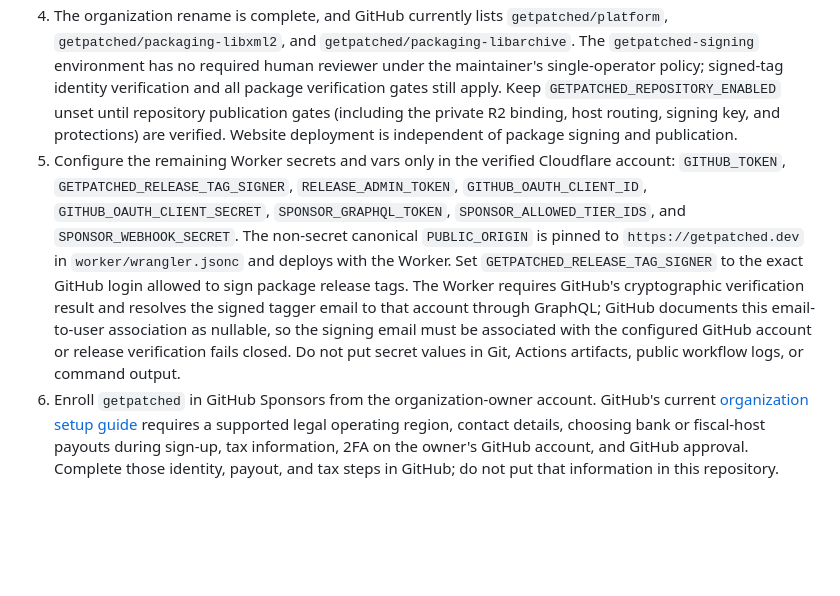
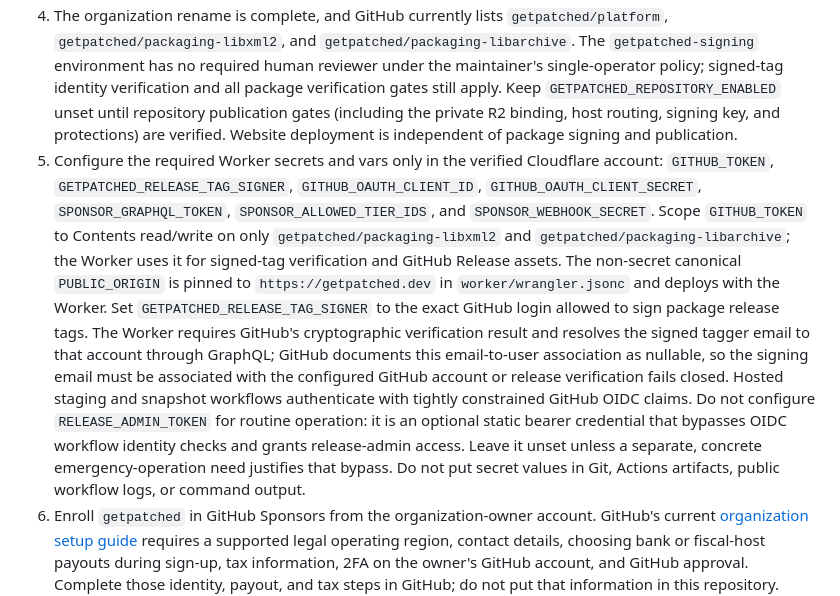
Before and after one commit to apt-to/platform, a Markdown page: docs/operations-runbook.md, the part around the change. Drawn GitHub-style; blank space fills up the shorter version.

Commit message:
docs: minimize Worker release credentials (#68)

```diff
--- a/docs/operations-runbook.md
+++ b/docs/operations-runbook.md
@@ -15,7 +15,7 @@ The public website deployment is active. The deployment workflow verifies the do
 3. The `getpatched-release-staging` R2 bucket exists in the verified Cloudflare account with Standard storage in EEUR, currently contains 0 B, and is attached to the deployed Worker. Keep the bucket private; `r2.dev` is disabled and must stay disabled.
    To exercise the deployed binding without enabling release publication, dispatch **Verify deployed R2 binding** from `main`. The OIDC-protected `getpatched-index-build` job calls the Worker self-test route; it writes one uniquely named object under `diagnostics/r2-self-test/`, verifies metadata, SHA-256 and bytes on readback, deletes the object, and confirms it is absent. It does not set `GETPATCHED_REPOSITORY_ENABLED`, access package objects, publish releases or modify repository indexes. A successful run is the required proof that the production R2 binding supports real write/read/delete operations. If cleanup fails, the workflow reports the exact diagnostic key so it can be removed before retrying.
 4. The organization rename is complete, and GitHub currently lists `getpatched/platform`, `getpatched/packaging-libxml2`, and `getpatched/packaging-libarchive`. The `getpatched-signing` environment has no required human reviewer under the maintainer's single-operator policy; signed-tag identity verification and all package verification gates still apply. Keep `GETPATCHED_REPOSITORY_ENABLED` unset until repository publication gates (including the private R2 binding, host routing, signing key, and protections) are verified. Website deployment is independent of package signing and publication.
-5. Configure the remaining Worker secrets and vars only in the verified Cloudflare account: `GITHUB_TOKEN`, `GETPATCHED_RELEASE_TAG_SIGNER`, `RELEASE_ADMIN_TOKEN`, `GITHUB_OAUTH_CLIENT_ID`, `GITHUB_OAUTH_CLIENT_SECRET`, `SPONSOR_GRAPHQL_TOKEN`, `SPONSOR_ALLOWED_TIER_IDS`, and `SPONSOR_WEBHOOK_SECRET`. The non-secret canonical `PUBLIC_ORIGIN` is pinned to `https://getpatched.dev` in `worker/wrangler.jsonc` and deploys with the Worker. Set `GETPATCHED_RELEASE_TAG_SIGNER` to the exact GitHub login allowed to sign package release tags. The Worker requires GitHub's cryptographic verification result and resolves the signed tagger email to that account through GraphQL; GitHub documents this email-to-user association as nullable, so the signing email must be associated with the configured GitHub account or release verification fails closed. Do not put secret values in Git, Actions artifacts, public workflow logs, or command output.
+5. Configure the required Worker secrets and vars only in the verified Cloudflare account: `GITHUB_TOKEN`, `GETPATCHED_RELEASE_TAG_SIGNER`, `GITHUB_OAUTH_CLIENT_ID`, `GITHUB_OAUTH_CLIENT_SECRET`, `SPONSOR_GRAPHQL_TOKEN`, `SPONSOR_ALLOWED_TIER_IDS`, and `SPONSOR_WEBHOOK_SECRET`. Scope `GITHUB_TOKEN` to Contents read/write on only `getpatched/packaging-libxml2` and `getpatched/packaging-libarchive`; the Worker uses it for signed-tag verification and GitHub Release assets. The non-secret canonical `PUBLIC_ORIGIN` is pinned to `https://getpatched.dev` in `worker/wrangler.jsonc` and deploys with the Worker. Set `GETPATCHED_RELEASE_TAG_SIGNER` to the exact GitHub login allowed to sign package release tags. The Worker requires GitHub's cryptographic verification result and resolves the signed tagger email to that account through GraphQL; GitHub documents this email-to-user association as nullable, so the signing email must be associated with the configured GitHub account or release verification fails closed. Hosted staging and snapshot workflows authenticate with tightly constrained GitHub OIDC claims. Do not configure `RELEASE_ADMIN_TOKEN` for routine operation: it is an optional static bearer credential that bypasses OIDC workflow identity checks and grants release-admin access. Leave it unset unless a separate, concrete emergency-operation need justifies that bypass. Do not put secret values in Git, Actions artifacts, public workflow logs, or command output.
 6. Enroll `getpatched` in GitHub Sponsors from the organization-owner account. GitHub's current [organization setup guide](https://docs.github.com/en/sponsors/receiving-sponsorships-through-github-sponsors/setting-up-github-sponsors-for-your-organization) requires a supported legal operating region, contact details, choosing bank or fiscal-host payouts during sign-up, tax information, 2FA on the owner's GitHub account, and GitHub approval. Complete those identity, payout, and tax steps in GitHub; do not put that information in this repository. After approval, verify the live organization listing, receiving eligibility, tier IDs, webhook configuration, and API permissions. Choose and record the intended monthly tier price before publishing: GitHub does not let maintainers edit a published tier's price; changing it requires retiring that tier and creating another. GitHub supports up to 10 monthly and 10 one-time tiers. The Worker fails closed when sponsor data is missing or stale. Do not start the seven-day clock or claim sponsor access works until these live checks pass.
 
 ## Worker deployment workflow
```
